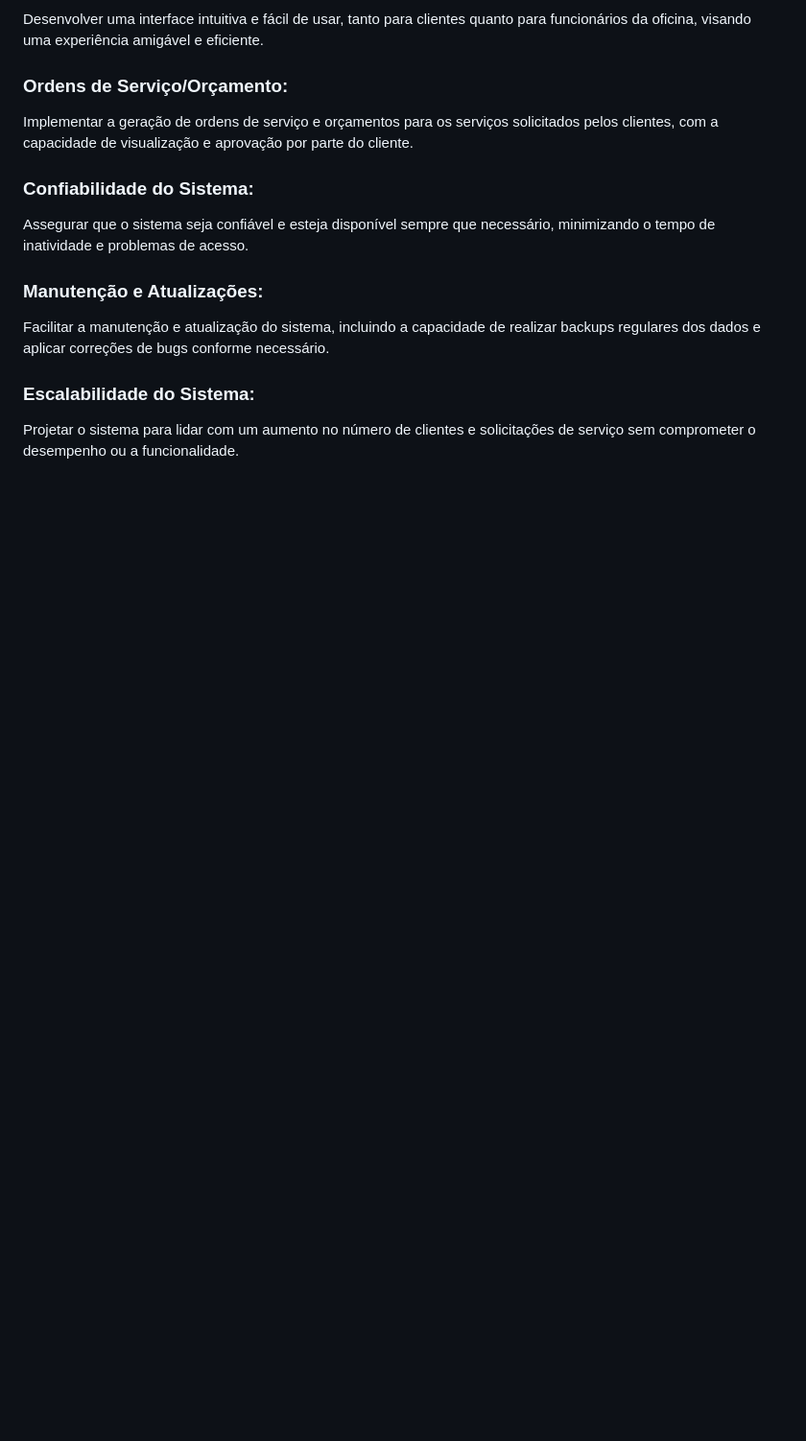
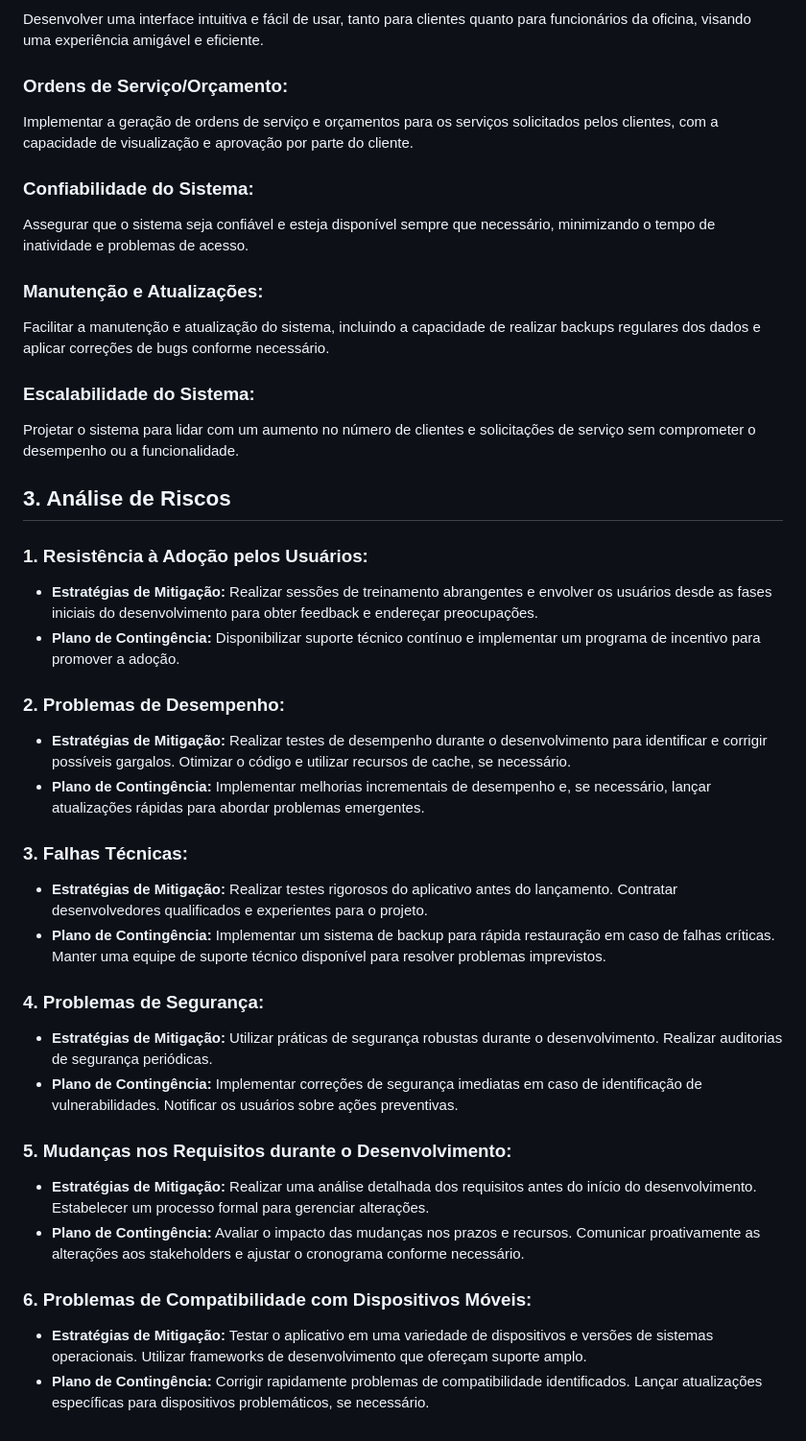
Before and after one commit to SENAISP-Unid601-Projetos/MyAuto, a Markdown page: README.md, the part around the change. Shown at 96% size. GitHub-like rendering; blank space fills up the shorter version.

```diff
--- a/README.md
+++ b/README.md
@@ -34,3 +34,36 @@ Facilitar a manutenção e atualização do sistema, incluindo a capacidade de r
 
 ### Escalabilidade do Sistema:
 Projetar o sistema para lidar com um aumento no número de clientes e solicitações de serviço sem comprometer o desempenho ou a funcionalidade.
+
+
+## 3. Análise de Riscos
+
+### 1. Resistência à Adoção pelos Usuários:
+
+- **Estratégias de Mitigação:** Realizar sessões de treinamento abrangentes e envolver os usuários desde as fases iniciais do desenvolvimento para obter feedback e endereçar preocupações.
+- **Plano de Contingência:** Disponibilizar suporte técnico contínuo e implementar um programa de incentivo para promover a adoção.
+
+### 2. Problemas de Desempenho:
+
+- **Estratégias de Mitigação:** Realizar testes de desempenho durante o desenvolvimento para identificar e corrigir possíveis gargalos. Otimizar o código e utilizar recursos de cache, se necessário.
+- **Plano de Contingência:** Implementar melhorias incrementais de desempenho e, se necessário, lançar atualizações rápidas para abordar problemas emergentes.
+
+### 3. Falhas Técnicas:
+
+- **Estratégias de Mitigação:** Realizar testes rigorosos do aplicativo antes do lançamento. Contratar desenvolvedores qualificados e experientes para o projeto.
+- **Plano de Contingência:** Implementar um sistema de backup para rápida restauração em caso de falhas críticas. Manter uma equipe de suporte técnico disponível para resolver problemas imprevistos.
+
+### 4. Problemas de Segurança:
+
+- **Estratégias de Mitigação:** Utilizar práticas de segurança robustas durante o desenvolvimento. Realizar auditorias de segurança periódicas.
+- **Plano de Contingência:** Implementar correções de segurança imediatas em caso de identificação de vulnerabilidades. Notificar os usuários sobre ações preventivas.
+
+### 5. Mudanças nos Requisitos durante o Desenvolvimento:
+
+- **Estratégias de Mitigação:** Realizar uma análise detalhada dos requisitos antes do início do desenvolvimento. Estabelecer um processo formal para gerenciar alterações.
+- **Plano de Contingência:** Avaliar o impacto das mudanças nos prazos e recursos. Comunicar proativamente as alterações aos stakeholders e ajustar o cronograma conforme necessário.
+
+### 6. Problemas de Compatibilidade com Dispositivos Móveis:
+
+- **Estratégias de Mitigação:** Testar o aplicativo em uma variedade de dispositivos e versões de sistemas operacionais. Utilizar frameworks de desenvolvimento que ofereçam suporte amplo.
+- **Plano de Contingência:** Corrigir rapidamente problemas de compatibilidade identificados. Lançar atualizações específicas para dispositivos problemáticos, se necessário.
```
